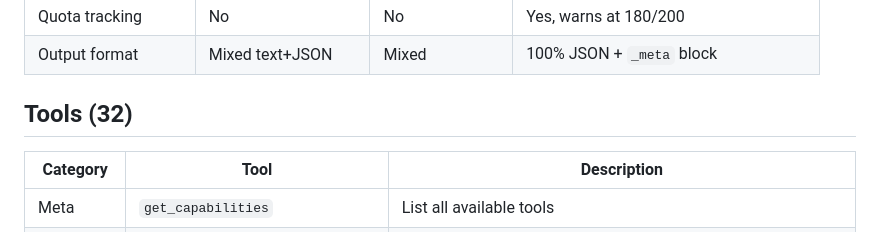
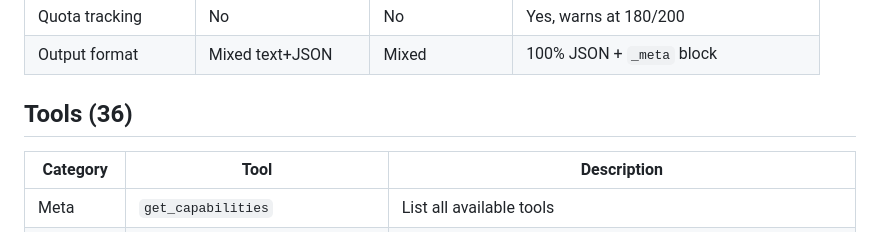
Before and after one commit to FlorianBruniaux/google-search-console-mcp, a Markdown page: README.md, the part around the change. GitHub-like rendering.

Commit message:
docs: fix tool count in README (32 -> 36)

```diff
--- a/README.md
+++ b/README.md
@@ -65,7 +65,7 @@ The Google API Python client (`google-api-python-client`) is the official, best-
 | Quota tracking | No | No | Yes, warns at 180/200 |
 | Output format | Mixed text+JSON | Mixed | 100% JSON + `_meta` block |
 
-## Tools (32)
+## Tools (36)
 
 | Category | Tool | Description |
 |---|---|---|
```
